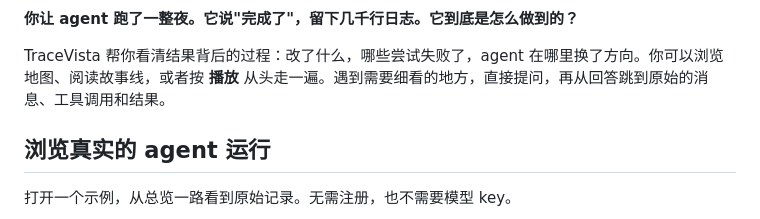
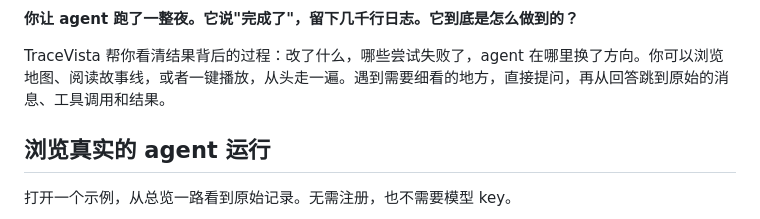
Before and after one commit to Superone77/TraceVista, a Markdown page: README.zh-CN.md, the part around the change. Drawn GitHub-style.

```diff
--- a/README.zh-CN.md
+++ b/README.zh-CN.md
@@ -23,7 +23,7 @@
 
 **你让 agent 跑了一整夜。它说"完成了"，留下几千行日志。它到底是怎么做到的？**
 
-TraceVista 帮你看清结果背后的过程：改了什么，哪些尝试失败了，agent 在哪里换了方向。你可以浏览地图、阅读故事线，或者按 **播放** 从头走一遍。遇到需要细看的地方，直接提问，再从回答跳到原始的消息、工具调用和结果。
+TraceVista 帮你看清结果背后的过程：改了什么，哪些尝试失败了，agent 在哪里换了方向。你可以浏览地图、阅读故事线，或者一键播放，从头走一遍。遇到需要细看的地方，直接提问，再从回答跳到原始的消息、工具调用和结果。
 
 ## 浏览真实的 agent 运行
 
```
Also changed, not shown: README.md (+1 -1 lines).
